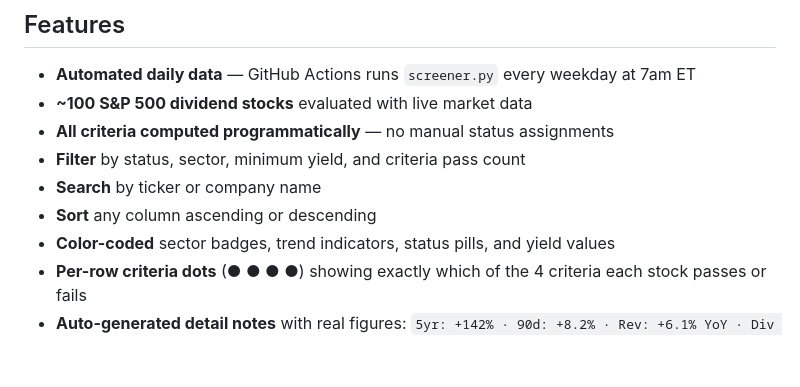
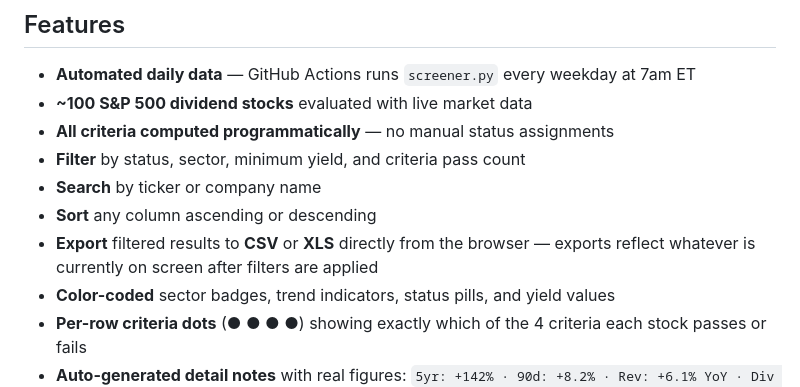
Before and after one commit to dblasing/sp500screener, a Markdown page: README.md, the part around the change. Drawn GitHub-style; blank space fills up the shorter version.

Commit message:
Document CSV/XLS export feature

```diff
--- a/README.md
+++ b/README.md
@@ -78,6 +78,7 @@ Status is computed automatically based on which criteria pass:
 - **Filter** by status, sector, minimum yield, and criteria pass count
 - **Search** by ticker or company name
 - **Sort** any column ascending or descending
+- **Export** filtered results to **CSV** or **XLS** directly from the browser — exports reflect whatever is currently on screen after filters are applied
 - **Color-coded** sector badges, trend indicators, status pills, and yield values
 - **Per-row criteria dots** (● ● ● ●) showing exactly which of the 4 criteria each stock passes or fails
 - **Auto-generated detail notes** with real figures: `5yr: +142% · 90d: +8.2% · Rev: +6.1% YoY · Div streak: 15 yrs`
```
